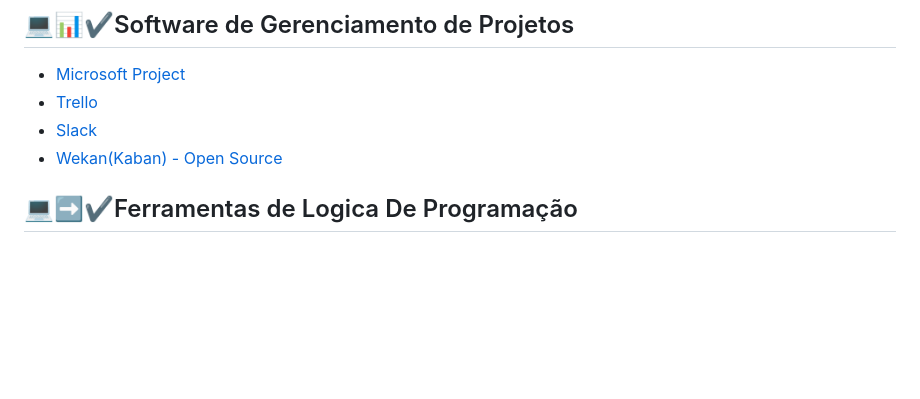
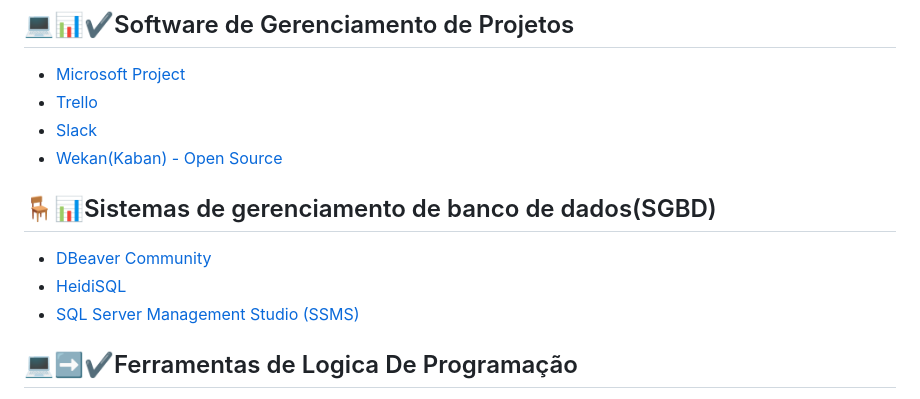
Before and after one commit to omartins-zs/tips-utilities, a Markdown page: README.md, the part around the change. Drawn GitHub-style; blank space fills up the shorter version.

Commit message:
Add Referencias de Banco de Dados

```diff
--- a/README.md
+++ b/README.md
@@ -18,6 +18,13 @@
 - [Trello](https://trello.com/)
 - [Slack](https://slack.com/intl/pt-br)
 - [Wekan(Kaban) - Open Source](https://github.com/wekan/wekan)
+
+
+## 🪑📊Sistemas de gerenciamento de banco de dados(SGBD)
+
+- [DBeaver Community](https://dbeaver.io/download/)
+- [HeidiSQL](https://www.heidisql.com/download.php)
+- [SQL Server Management Studio (SSMS)](https://learn.microsoft.com/en-us/sql/ssms/download-sql-server-management-studio-ssms?view=sql-server-ver16)
 
 
 ## 💻➡️✔️Ferramentas de Logica De Programação
```
